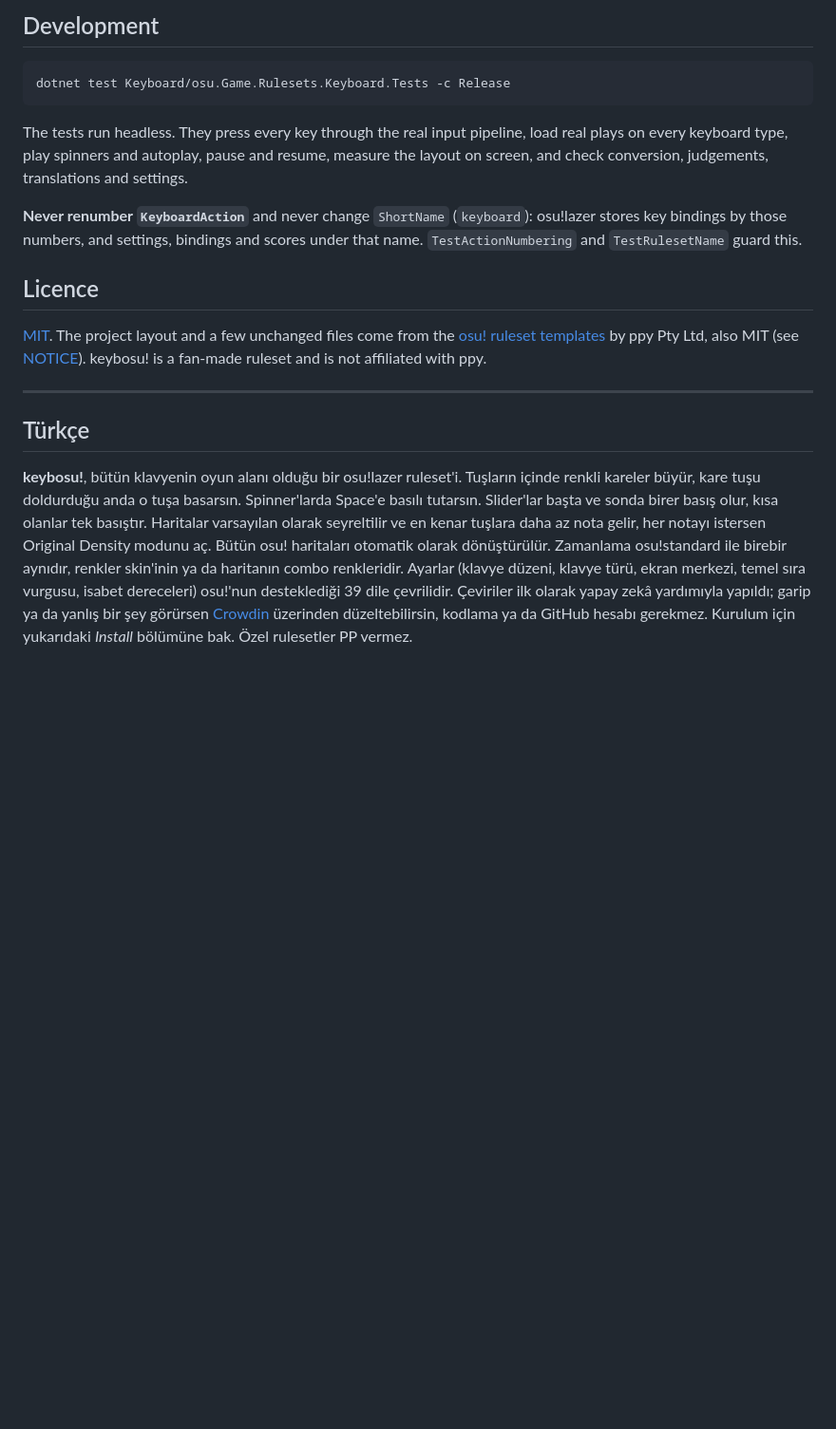
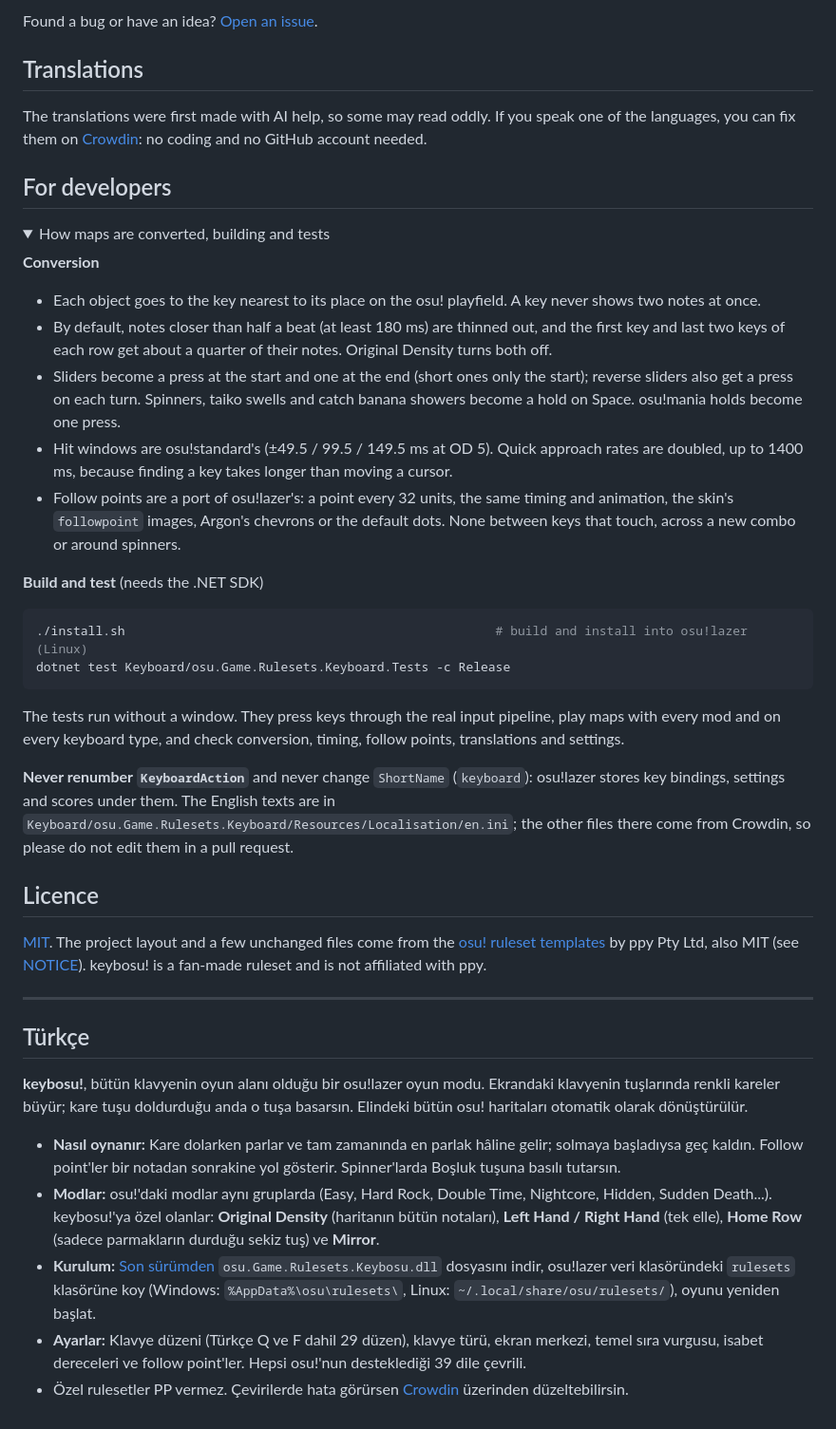
Before and after one commit to egehankara/keybosu, a Markdown page: README.md, the part around one of its changes. Shown at 95% size. Rendered like a GitHub page; folded sections open; blank space fills up the shorter version.

````diff
--- a/README.md
+++ b/README.md
@@ -99,16 +86,45 @@ update changes the ruleset API, the ruleset has to be rebuilt.
 
-## Development
+Found a bug or have an idea? [Open an issue](../../issues).
+
+## Translations
+
+The translations were first made with AI help, so some may read oddly. If you speak one of the languages, you can fix
+them on [Crowdin](https://crowdin.com/project/keybosu): no coding and no GitHub account needed.
+
+## For developers
+
+<details>
+<summary>How maps are converted, building and tests</summary>
+
+**Conversion**
+
+- Each object goes to the key nearest to its place on the osu! playfield. A key never shows two notes at once.
+- By default, notes closer than half a beat (at least 180 ms) are thinned out, and the first key and last two keys of
+  each row get about a quarter of their notes. Original Density turns both off.
+- Sliders become a press at the start and one at the end (short ones only the start); reverse sliders also get a
+  press on each turn. Spinners, taiko swells and catch banana showers become a hold on Space. osu!mania holds become
+  one press.
+- Hit windows are osu!standard's (±49.5 / 99.5 / 149.5 ms at OD 5). Quick approach rates are doubled, up to 1400 ms,
+  because finding a key takes longer than moving a cursor.
+- Follow points are a port of osu!lazer's: a point every 32 units, the same timing and animation, the skin's
+  `followpoint` images, Argon's chevrons or the default dots. None between keys that touch, across a new combo or
+  around spinners.
+
+**Build and test** (needs the .NET SDK)
 
 ```sh
+./install.sh                                                  # build and install into osu!lazer (Linux)
 dotnet test Keyboard/osu.Game.Rulesets.Keyboard.Tests -c Release
 ```
 
-The tests run headless. They press every key through the real input pipeline, load real plays on every keyboard
-type, play spinners and autoplay, pause and resume, measure the layout on screen, and check conversion, judgements,
-translations and settings.
+The tests run without a window. They press keys through the real input pipeline, play maps with every mod and on
+every keyboard type, and check conversion, timing, follow points, translations and settings.
 
-**Never renumber `KeyboardAction`** and never change `ShortName` (`keyboard`): osu!lazer stores key bindings by
-those numbers, and settings, bindings and scores under that name. `TestActionNumbering` and `TestRulesetName` guard this.
+**Never renumber `KeyboardAction`** and never change `ShortName` (`keyboard`): osu!lazer stores key bindings, settings
+and scores under them. The English texts are in `Keyboard/osu.Game.Rulesets.Keyboard/Resources/Localisation/en.ini`;
+the other files there come from Crowdin, so please do not edit them in a pull request.
+
+</details>
 
 ## Licence
 
@@ -120,10 +136,18 @@ keybosu! is a fan-made ruleset and is not affiliated with ppy.
 
 ## Türkçe
 
-**keybosu!**, bütün klavyenin oyun alanı olduğu bir osu!lazer ruleset'i. Tuşların içinde renkli kareler büyür, kare
-tuşu doldurduğu anda o tuşa basarsın. Spinner'larda Space'e basılı tutarsın. Slider'lar başta ve sonda birer basış olur, kısa olanlar tek basıştır. Haritalar varsayılan olarak seyreltilir ve en kenar tuşlara daha az nota gelir, her notayı istersen Original Density modunu aç. Bütün osu! haritaları otomatik olarak
-dönüştürülür. Zamanlama osu!standard ile birebir aynıdır, renkler skin'inin ya da haritanın combo renkleridir.
-Ayarlar (klavye düzeni, klavye türü, ekran merkezi, temel sıra vurgusu, isabet dereceleri) osu!'nun desteklediği
-39 dile çevrilidir. Çeviriler ilk olarak yapay zekâ yardımıyla yapıldı; garip ya da yanlış bir şey görürsen
-[Crowdin](https://crowdin.com/project/keybosu) üzerinden düzeltebilirsin, kodlama ya da GitHub hesabı gerekmez.
-Kurulum için yukarıdaki *Install* bölümüne bak. Özel rulesetler PP vermez.
+**keybosu!**, bütün klavyenin oyun alanı olduğu bir osu!lazer oyun modu. Ekrandaki klavyenin tuşlarında renkli kareler
+büyür; kare tuşu doldurduğu anda o tuşa basarsın. Elindeki bütün osu! haritaları otomatik olarak dönüştürülür.
+
+- **Nasıl oynanır:** Kare dolarken parlar ve tam zamanında en parlak hâline gelir; solmaya başladıysa geç kaldın.
+  Follow point'ler bir notadan sonrakine yol gösterir. Spinner'larda Boşluk tuşuna basılı tutarsın.
+- **Modlar:** osu!'daki modlar aynı gruplarda (Easy, Hard Rock, Double Time, Nightcore, Hidden, Sudden Death...).
+  keybosu!'ya özel olanlar: **Original Density** (haritanın bütün notaları), **Left Hand / Right Hand** (tek elle),
+  **Home Row** (sadece parmakların durduğu sekiz tuş) ve **Mirror**.
+- **Kurulum:** [Son sürümden](../../releases/latest) `osu.Game.Rulesets.Keybosu.dll` dosyasını indir, osu!lazer veri
+  klasöründeki `rulesets` klasörüne koy (Windows: `%AppData%\osu\rulesets\`, Linux: `~/.local/share/osu/rulesets/`),
+  oyunu yeniden başlat.
+- **Ayarlar:** Klavye düzeni (Türkçe Q ve F dahil 29 düzen), klavye türü, ekran merkezi, temel sıra vurgusu, isabet
+  dereceleri ve follow point'ler. Hepsi osu!'nun desteklediği 39 dile çevrili.
+- Özel rulesetler PP vermez. Çevirilerde hata görürsen [Crowdin](https://crowdin.com/project/keybosu) üzerinden
+  düzeltebilirsin.
````
Also changed, not shown: other parts of README.md (+58 -71 lines), docs/images/gameplay.png, docs/images/left-hand.png (added).
